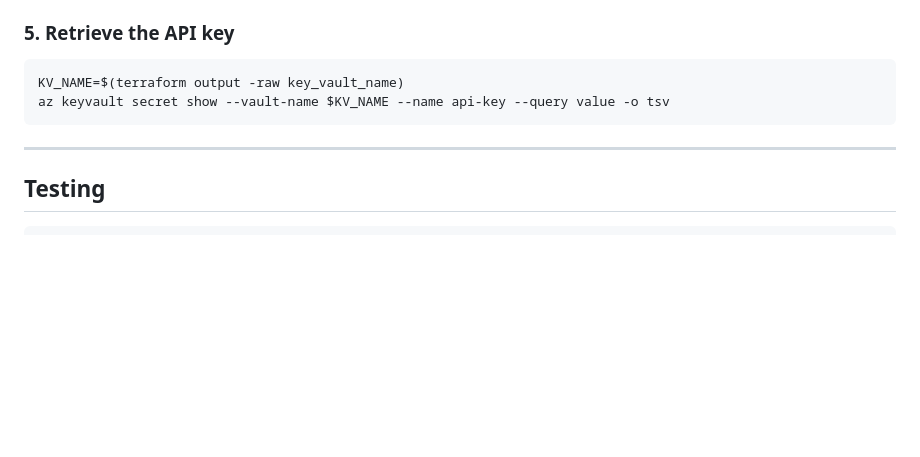
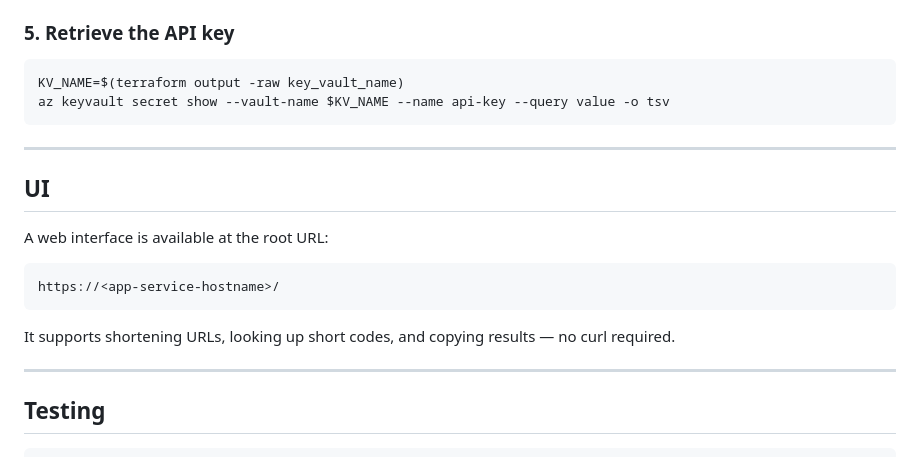
Before and after one commit to DanMadar27/azure-url-shortener, a Markdown page: README.md, the part around the change. Rendered like a GitHub page; blank space fills up the shorter version.

Commit message:
Add UI section in README

````diff
--- a/README.md
+++ b/README.md
@@ -122,6 +122,18 @@ az keyvault secret show --vault-name $KV_NAME --name api-key --query value -o ts
 
 ---
 
+## UI
+
+A web interface is available at the root URL:
+
+```
+https://<app-service-hostname>/
+```
+
+It supports shortening URLs, looking up short codes, and copying results — no curl required.
+
+---
+
 ## Testing
 
 ```bash
````
